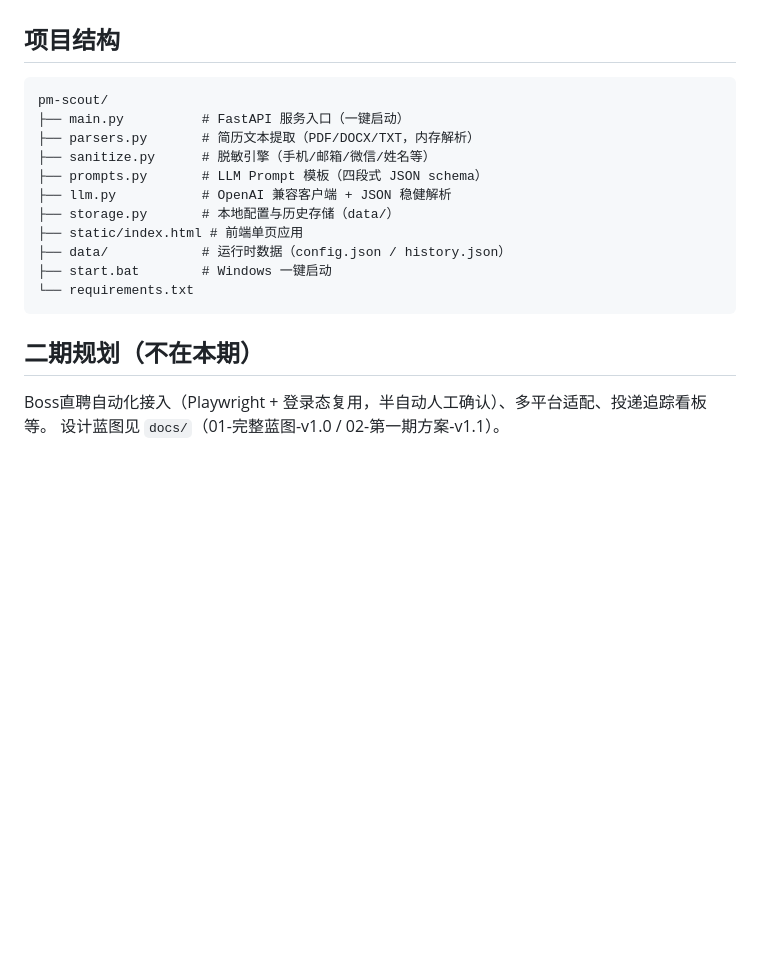
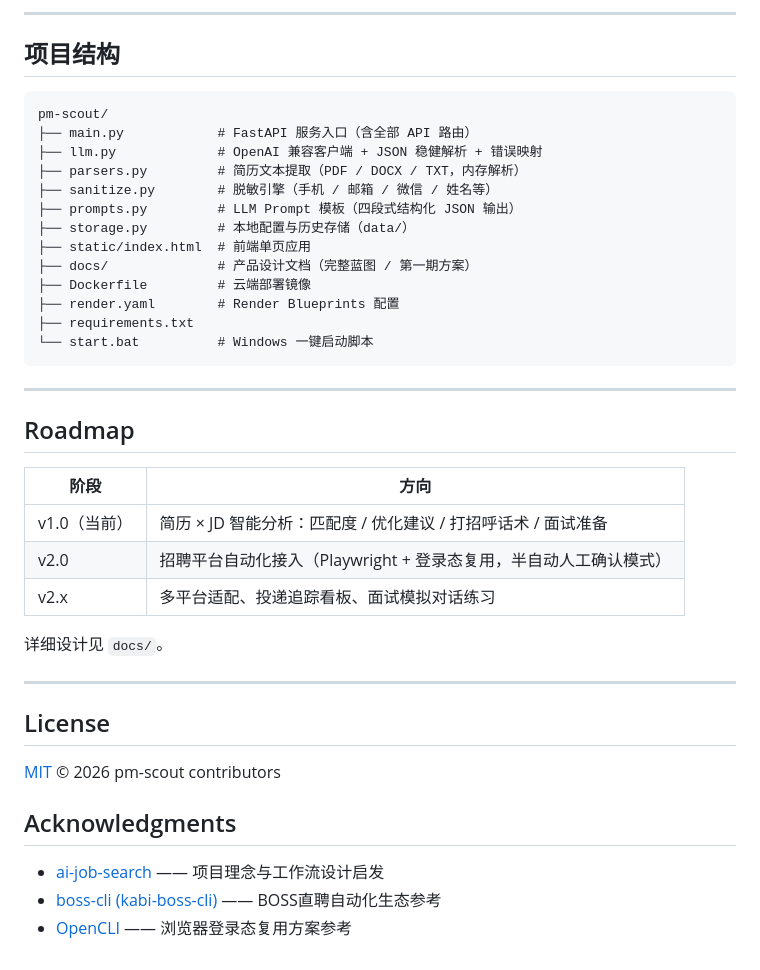
Before and after one commit to Reign666666/job-seeking-helper, a Markdown page: README.md, the part around one of its changes. Drawn GitHub-style; blank space fills up the shorter version.

````diff
--- a/README.md
+++ b/README.md
@@ -71,21 +141,43 @@ python -m venv .venv
+---
 
 ## 项目结构
 
 ```
 pm-scout/
-├── main.py          # FastAPI 服务入口（一键启动）
-├── parsers.py       # 简历文本提取（PDF/DOCX/TXT，内存解析）
-├── sanitize.py      # 脱敏引擎（手机/邮箱/微信/姓名等）
-├── prompts.py       # LLM Prompt 模板（四段式 JSON schema）
-├── llm.py           # OpenAI 兼容客户端 + JSON 稳健解析
-├── storage.py       # 本地配置与历史存储（data/）
-├── static/index.html # 前端单页应用
-├── data/            # 运行时数据（config.json / history.json）
-├── start.bat        # Windows 一键启动
-└── requirements.txt
+├── main.py            # FastAPI 服务入口（含全部 API 路由）
+├── llm.py             # OpenAI 兼容客户端 + JSON 稳健解析 + 错误映射
+├── parsers.py         # 简历文本提取（PDF / DOCX / TXT，内存解析）
+├── sanitize.py        # 脱敏引擎（手机 / 邮箱 / 微信 / 姓名等）
+├── prompts.py         # LLM Prompt 模板（四段式结构化 JSON 输出）
+├── storage.py         # 本地配置与历史存储（data/）
+├── static/index.html  # 前端单页应用
+├── docs/              # 产品设计文档（完整蓝图 / 第一期方案）
+├── Dockerfile         # 云端部署镜像
+├── render.yaml        # Render Blueprints 配置
+├── requirements.txt
+└── start.bat          # Windows 一键启动脚本
 ```
 
-## 二期规划（不在本期）
+---
 
-Boss直聘自动化接入（Playwright + 登录态复用，半自动人工确认）、多平台适配、投递追踪看板等。
-设计蓝图见 `docs/`（01-完整蓝图-v1.0 / 02-第一期方案-v1.1）。
+## Roadmap
+
+| 阶段 | 方向 |
+| --- | --- |
+| v1.0（当前） | 简历 × JD 智能分析：匹配度 / 优化建议 / 打招呼话术 / 面试准备 |
+| v2.0 | 招聘平台自动化接入（Playwright + 登录态复用，半自动人工确认模式） |
+| v2.x | 多平台适配、投递追踪看板、面试模拟对话练习 |
+
+详细设计见 `docs/`。
+
+---
+
+## License
+
+[MIT](LICENSE) © 2026 pm-scout contributors
+
+## Acknowledgments
+
+- [ai-job-search](https://github.com/MadsLorentzen/ai-job-search) —— 项目理念与工作流设计启发
+- [boss-cli (kabi-boss-cli)](https://github.com/jackwener/boss-cli) —— BOSS直聘自动化生态参考
+- [OpenCLI](https://github.com/jackwener/opencli) —— 浏览器登录态复用方案参考
````
Also changed, not shown: other parts of README.md (+106 -36 lines).
